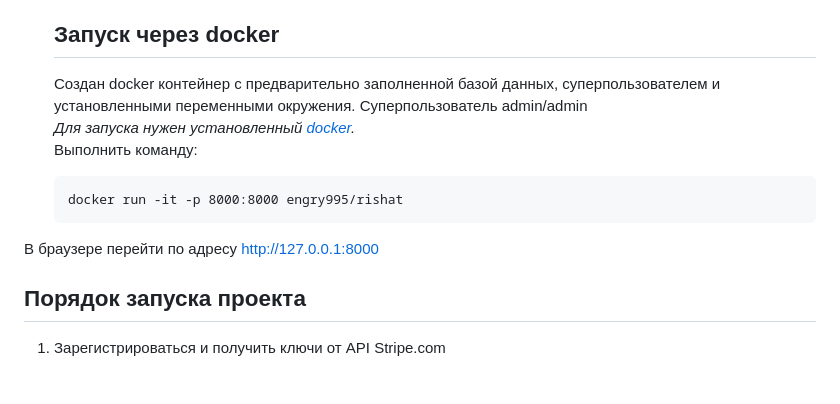
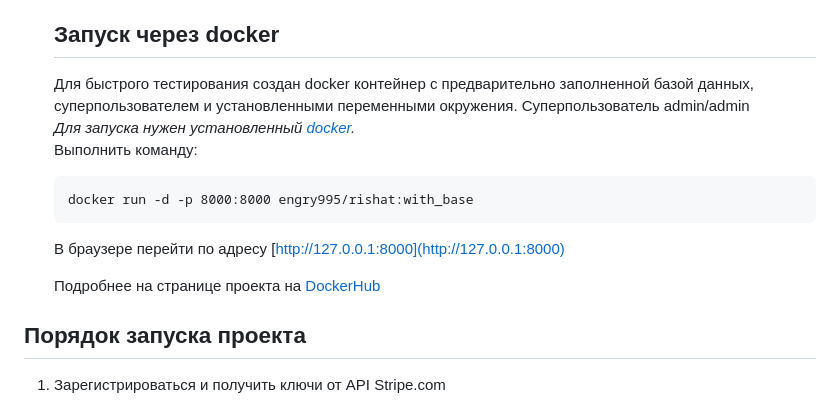
Before and after one commit to denis2603/rishat, a Markdown page: README.md, the part around the change. Rendered like a GitHub page; blank space fills up the shorter version.

````diff
--- a/README.md
+++ b/README.md
@@ -14,15 +14,17 @@
 
     Запуск через docker
     -------------------
-    Создан docker контейнер с предварительно заполненной базой данных, суперпользователем и
+    Для быстрого тестирования создан docker контейнер с предварительно заполненной базой данных, суперпользователем и
     установленными переменными окружения. Суперпользователь admin/admin
     *Для запуска нужен установленный [docker](https://www.docker.com/).*
     Выполнить команду:
 
     ```commandline
-    docker run -it -p 8000:8000 engry995/rishat
+    docker run -d -p 8000:8000 engry995/rishat:with_base
     ```
-В браузере перейти по адресу [http://127.0.0.1:8000](http://127.0.0.1:8000)
+    В браузере перейти по адресу [http://127.0.0.1:8000](http://127.0.0.1:8000)
+
+    Подробнее на странице проекта на [DockerHub](https://hub.docker.com/r/engry995/rishat)
 
 
 Порядок запуска проекта
````
